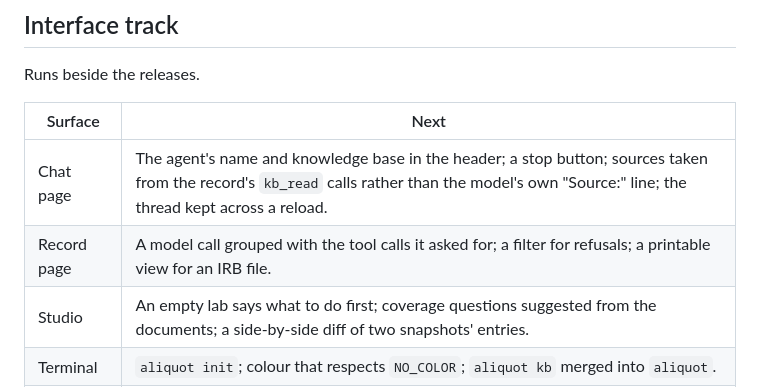
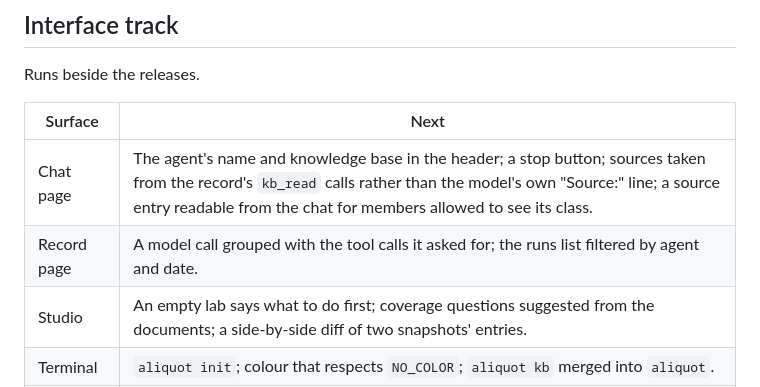
Before and after one commit to oneirum/aliquot, a Markdown page: docs/ROADMAP.md, the part around the change. Drawn GitHub-style.

```diff
--- a/docs/ROADMAP.md
+++ b/docs/ROADMAP.md
@@ -66,8 +66,8 @@ Runs beside the releases.
 
 | Surface | Next |
 |---|---|
-| Chat page | The agent's name and knowledge base in the header; a stop button; sources taken from the record's `kb_read` calls rather than the model's own "Source:" line; the thread kept across a reload. |
-| Record page | A model call grouped with the tool calls it asked for; a filter for refusals; a printable view for an IRB file. |
+| Chat page | The agent's name and knowledge base in the header; a stop button; sources taken from the record's `kb_read` calls rather than the model's own "Source:" line; a source entry readable from the chat for members allowed to see its class. |
+| Record page | A model call grouped with the tool calls it asked for; the runs list filtered by agent and date. |
 | Studio | An empty lab says what to do first; coverage questions suggested from the documents; a side-by-side diff of two snapshots' entries. |
 | Terminal | `aliquot init`; colour that respects `NO_COLOR`; `aliquot kb` merged into `aliquot`. |
 | Docs | A tutorial from a lab's handbook to a published agent, with a screenshot at each step; a deployment page for research IT. |
```
Also changed, not shown: CHANGELOG.md (+4 -0 lines), README.md (+3 -1 lines), docs/images/chat-dark.png, docs/images/chat-light.png, docs/images/record-dark.png, docs/images/record-light.png, 3 other files.
